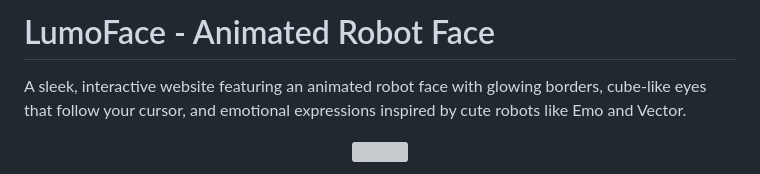
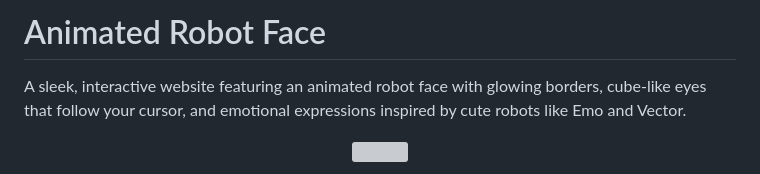
Before and after one commit to shanukaamalsha/Animated-Robot-Face, a Markdown page: README.md, the part around the change. Drawn GitHub-style; grey boxes are pictures that could not be loaded.

```diff
--- a/README.md
+++ b/README.md
@@ -1,4 +1,4 @@
-# LumoFace - Animated Robot Face
+# Animated Robot Face
 
 A sleek, interactive website featuring an animated robot face with glowing borders, cube-like eyes that follow your cursor, and emotional expressions inspired by cute robots like Emo and Vector.
 
```
